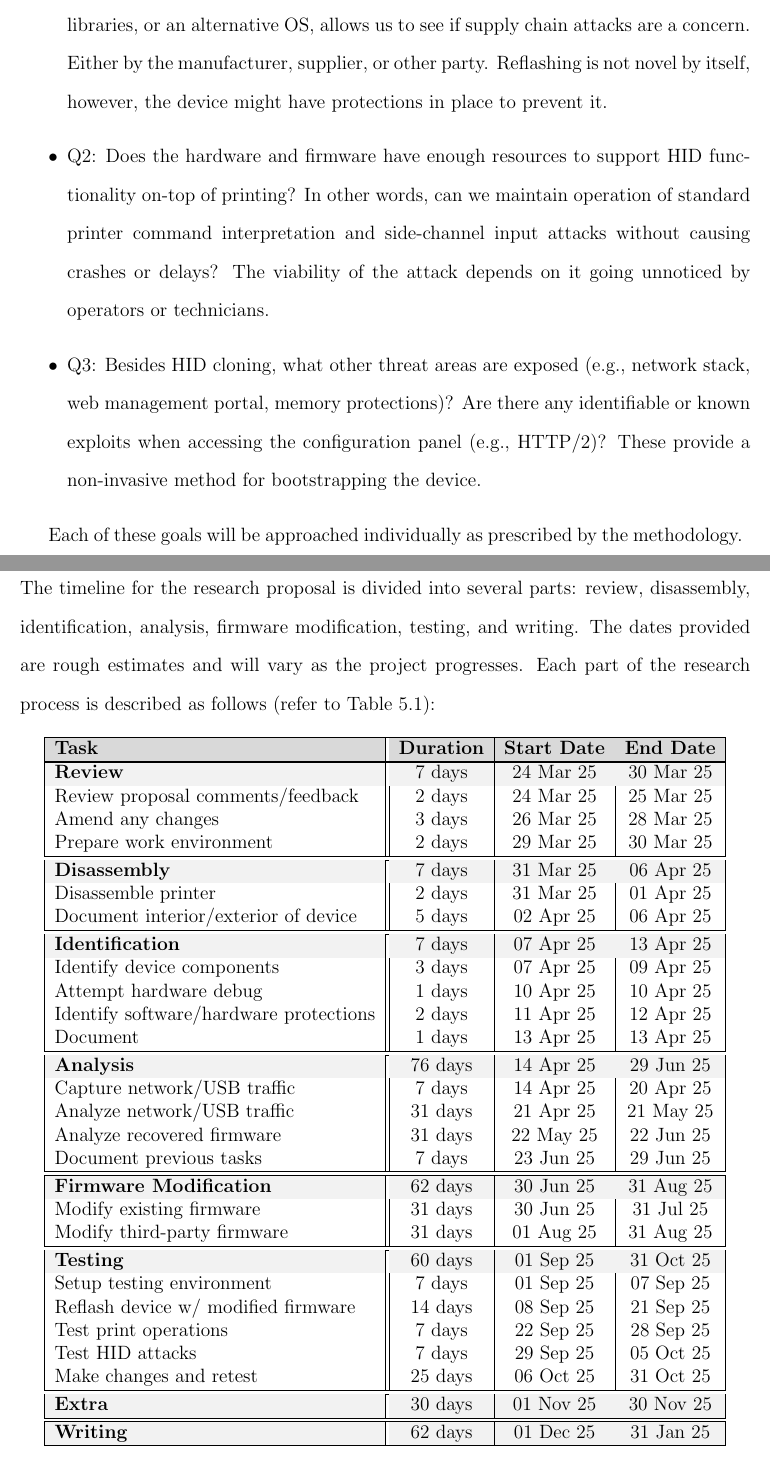
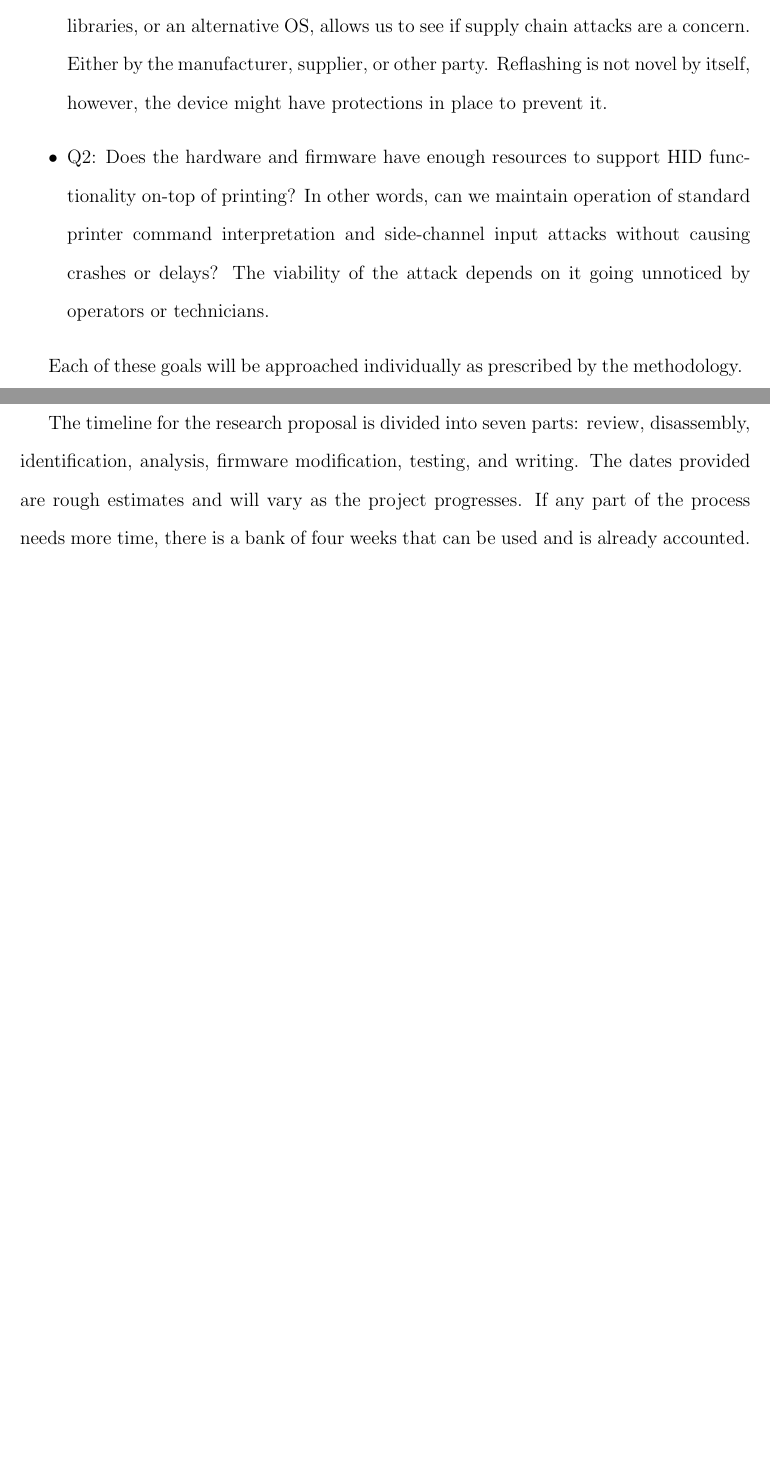
Before and after one commit to micahflack/DSU, a LaTeX thesis (CSC-809/DSU_Latex/main.tex, which reads CSC-809/DSU_Latex/MainContent/Introduction.tex, CSC-809/DSU_Latex/MainContent/Timeline.tex): two parts of pages 11 and 28 of 34 before the commit and two parts of pages 10 and 27 of 33 after it, joined at a grey line, cut so that both start at the same text, the shorter picture padded with empty space. Compiled offline with pdfLaTeX.

Commit message:
timeline and RQ fixes

```diff
--- a/CSC-809/DSU_Latex/MainContent/Introduction.tex
+++ b/CSC-809/DSU_Latex/MainContent/Introduction.tex
@@ -61,7 +61,7 @@ The research questions that this proposal seeks to answer are as follows:
 \begin{itemize}
   \item Q1: Can the hardware be reflashed with a modified firmware image (e.g., FreeRTOS, ReconOS, VxWorks)? Testing a version of the original firmware with additional libraries, or an alternative OS, allows us to see if supply chain attacks are a concern. Either by the manufacturer, supplier, or other party. Reflashing is not novel by itself, however, the device might have protections in place to prevent it.
   \item Q2: Does the hardware and firmware have enough resources to support HID functionality on-top of printing? In other words, can we maintain operation of standard printer command interpretation and side-channel input attacks without causing crashes or delays? The viability of the attack depends on it going unnoticed by operators or technicians.
-  \item Q3: Besides HID cloning, what other threat areas are exposed (e.g., network stack, web management portal, memory protections)? Are there any identifiable or known exploits when accessing the configuration panel (e.g., HTTP/2)? These provide a non-invasive method for bootstrapping the device.
+  % \item Q3: Besides HID cloning, what other threat areas are exposed (e.g., network stack, web management portal, memory protections)? Are there any identifiable or known exploits when accessing the configuration panel (e.g., HTTP/2)? These provide a non-invasive method for bootstrapping the device.
 \end{itemize}
 
 Each of these goals will be approached individually as prescribed by the methodology.
--- a/CSC-809/DSU_Latex/MainContent/Timeline.tex
+++ b/CSC-809/DSU_Latex/MainContent/Timeline.tex
@@ -4,4 +4,3 @@
 \chapter{\leavevmode Timeline}
 \label{chap:timeline}
 
-The timeline for the research proposal is divided into several parts: review, disassembly, identification, analysis, firmware modification, testing, and writing. The dates provided are rough estimates and will vary as the project progresses. Each part of the research process is described as follows (refer to Table \ref{fig:research_lifecycle}):
@@ -8,3 +11,7 @@ The timeline for the research proposal is divided into several parts: review, di
+  \label{fig:research_lifecycle}%
+\end{figure}
+
+The timeline for the research proposal is divided into seven parts: review, disassembly, identification, analysis, firmware modification, testing, and writing. The dates provided are rough estimates and will vary as the project progresses. If any part of the process needs more time, there is a bank of four weeks that can be used and is already accounted.
 
 % \begin{itemize}
 %   \item \textbf{Review}: Review the proposal before beginning the research process to familiarize with the defined methodology, processes, and scope of project.
@@ -13,90 +20,90 @@ The timeline for the research proposal is divided into several parts: review, di
 %   \item \textbf{Writing}: All data collected, pictures taken, and documents created will be gathered to create a formal report as dictated by the research purpose.
 % \end{itemize}
 
-\begin{table}[h]
-  \centering
-  \begin{tabular}{ |l||c|c|c| }
-    \hline\rowcolor{gray!30}
+% \begin{table}[h]
+%   \centering
+%   \begin{tabular}{ |l||c|c|c| }
+%     \hline\rowcolor{gray!30}
 
-    \textbf{Task} & \textbf{Duration} & \textbf{Start Date} & \textbf{End Date} \\
+%     \textbf{Task} & \textbf{Duration} & \textbf{Start Date} & \textbf{End Date} \\
 
-    \hline
+%     \hline
 
-    % creates empty row
-    % &  &  &  \\
-    % \multicolumn{4}{|c|}{} \\
+%     % creates empty row
+%     % &  &  &  \\
+%     % \multicolumn{4}{|c|}{} \\
 
-    \hline\rowcolor{gray!10}
+%     \hline\rowcolor{gray!10}
 
-    \textbf{Review} & 7 days & 24 Mar 25 & 30 Mar 25 \\
+%     \textbf{Review} & 7 days & 24 Mar 25 & 30 Mar 25 \\
 
-    Review proposal comments/feedback & 2 days & 24 Mar 25 & 25 Mar 25 \\
-    Amend any changes & 3 days & 26 Mar 25 & 28 Mar 25 \\
-    Prepare work environment & 2 days & 29 Mar 25 & 30 Mar 25 \\
+%     Review proposal comments/feedback & 2 days & 24 Mar 25 & 25 Mar 25 \\
+%     Amend any changes & 3 days & 26 Mar 25 & 28 Mar 25 \\
+%     Prepare work environment & 2 days & 29 Mar 25 & 30 Mar 25 \\
 
-    \hline
-    \hline\rowcolor{gray!10}
+%     \hline
+%     \hline\rowcolor{gray!10}
 
-    \textbf{Disassembly} & 7 days & 31 Mar 25 & 06 Apr 25 \\
+%     \textbf{Disassembly} & 7 days & 31 Mar 25 & 06 Apr 25 \\
 
-    Disassemble printer & 2 days & 31 Mar 25 & 01 Apr 25 \\
-    Document interior/exterior of device & 5 days & 02 Apr 25 & 06 Apr 25 \\
+%     Disassemble printer & 2 days & 31 Mar 25 & 01 Apr 25 \\
+%     Document interior/exterior of device & 5 days & 02 Apr 25 & 06 Apr 25 \\
 
-    \hline
-    \hline\rowcolor{gray!10}
+%     \hline
+%     \hline\rowcolor{gray!10}
 
-    \textbf{Identification} & 7 days & 07 Apr 25 & 13 Apr 25 \\
+%     \textbf{Identification} & 7 days & 07 Apr 25 & 13 Apr 25 \\
 
-    Identify device components & 3 days & 07 Apr 25 & 09 Apr 25 \\
-    Attempt hardware debug & 1 days & 10 Apr 25 & 10 Apr 25 \\
-    Identify software/hardware protections & 2 days & 11 Apr 25 & 12 Apr 25 \\
-    Document & 1 days & 13 Apr 25 & 13 Apr 25 \\
+%     Identify device components & 3 days & 07 Apr 25 & 09 Apr 25 \\
+%     Attempt hardware debug & 1 days & 10 Apr 25 & 10 Apr 25 \\
+%     Identify software/hardware protections & 2 days & 11 Apr 25 & 12 Apr 25 \\
+%     Document & 1 days & 13 Apr 25 & 13 Apr 25 \\
 
-    \hline
-    \hline\rowcolor{gray!10}
+%     \hline
+%     \hline\rowcolor{gray!10}
 
-    \textbf{Analysis} &  76 days & 14 Apr 25 & 29 Jun 25 \\
+%     \textbf{Analysis} &  76 days & 14 Apr 25 & 29 Jun 25 \\
 
-    Capture network/USB traffic & 7 days & 14 Apr 25 & 20 Apr 25 \\
-    Analyze network/USB traffic & 31 days & 21 Apr 25 & 21 May 25 \\
-    Analyze recovered firmware & 31 days & 22 May 25 & 22 Jun 25 \\
-    Document previous tasks & 7 days & 23 Jun 25 & 29 Jun 25 \\
+%     Capture network/USB traffic & 7 days & 14 Apr 25 & 20 Apr 25 \\
+%     Analyze network/USB traffic & 31 days & 21 Apr 25 & 21 May 25 \\
+%     Analyze recovered firmware & 31 days & 22 May 25 & 22 Jun 25 \\
+%     Document previous tasks & 7 days & 23 Jun 25 & 29 Jun 25 \\
 
-    \hline
-    \hline\rowcolor{gray!10}
+%     \hline
+%     \hline\rowcolor{gray!10}
 
-    \textbf{Firmware Modification} & 62 days & 30 Jun 25 & 31 Aug 25 \\
+%     \textbf{Firmware Modification} & 62 days & 30 Jun 25 & 31 Aug 25 \\
 
-    Modify existing firmware & 31 days & 30 Jun 25 & 31 Jul 25 \\
-    Modify third-party firmware & 31 days & 01 Aug 25 & 31 Aug 25 \\
+%     Modify existing firmware & 31 days & 30 Jun 25 & 31 Jul 25 \\
+%     Modify third-party firmware & 31 days & 01 Aug 25 & 31 Aug 25 \\
 
-    \hline
-    \hline\rowcolor{gray!10}
+%     \hline
+%     \hline\rowcolor{gray!10}
 
-    \textbf{Testing} & 60 days & 01 Sep 25 & 31 Oct 25 \\
+%     \textbf{Testing} & 60 days & 01 Sep 25 & 31 Oct 25 \\
 
-    Setup testing environment & 7 days & 01 Sep 25 & 07 Sep 25 \\
-    Reflash device w/ modified firmware & 14 days & 08 Sep 25 & 21 Sep 25 \\
-    Test print operations & 7 days & 22 Sep 25 & 28 Sep 25 \\
-    Test HID attacks & 7 days & 29 Sep 25 & 05 Oct 25 \\
-    Make changes and retest & 25 days & 06 Oct 25 & 31 Oct 25 \\
+%     Setup testing environment & 7 days & 01 Sep 25 & 07 Sep 25 \\
+%     Reflash device w/ modified firmware & 14 days & 08 Sep 25 & 21 Sep 25 \\
+%     Test print operations & 7 days & 22 Sep 25 & 28 Sep 25 \\
+%     Test HID attacks & 7 days & 29 Sep 25 & 05 Oct 25 \\
+%     Make changes and retest & 25 days & 06 Oct 25 & 31 Oct 25 \\
 
-    \hline
-    \hline\rowcolor{gray!10}
+%     \hline
+%     \hline\rowcolor{gray!10}
 
-    \textbf{Extra} & 30 days & 01 Nov 25 & 30 Nov 25 \\
+%     \textbf{Extra} & 30 days & 01 Nov 25 & 30 Nov 25 \\
 
-    \hline
-    \hline\rowcolor{gray!10}
+%     \hline
+%     \hline\rowcolor{gray!10}
 
-    \textbf{Writing} & 62 days & 01 Dec 25 & 31 Jan 25 \\
+%     \textbf{Writing} & 62 days & 01 Dec 25 & 31 Jan 25 \\
 
-    % \hline
-    % \hline\rowcolor{gray!30}
-    % \textbf{Entire research process} & 42 days & 06 Nov 25 & 18 Dec 25 \\
+%     % \hline
+%     % \hline\rowcolor{gray!30}
+%     % \textbf{Entire research process} & 42 days & 06 Nov 25 & 18 Dec 25 \\
 
-    \hline
-  \end{tabular}
-  \caption{Research lifecycle}
-  \label{fig:research_lifecycle}%
-\end{table}
+%     \hline
+%   \end{tabular}
+%   \caption{Research lifecycle}
+%   \label{fig:research_lifecycle}%
+% \end{table}
--- a/CSC-809/DSU_Latex/main.tex
+++ b/CSC-809/DSU_Latex/main.tex
@@ -57,7 +57,7 @@
 
 \usepackage[utf8]{inputenc}
 
-\usepackage[backend=biber,style=ieee,sorting=none,citestyle=authoryear]{biblatex} % ieee citaion style
+\usepackage[backend=biber,style=ieee,sorting=none]{biblatex} % ieee citaion style
 %\usepackage[backend=biber,style=apa]{biblatex} % apa citation style
 
 \usepackage{hyphenat}
```
Also changed, not shown: CSC-809/DSU_Latex/MainContent/ResearchDesign.tex (+1 -1 lines), CSC-809/DSU_Latex/Figures/timeline_gantt.drawio.png (added), CSC-809/DSU_Latex/Figures/timeline_gantt.drawio.svg (added), CSC-809/DSU_Latex/main.pdf, CSC-809/DSU_Latex/MainContent/Timeline.tex (4 more changed lines), 2 other files.
